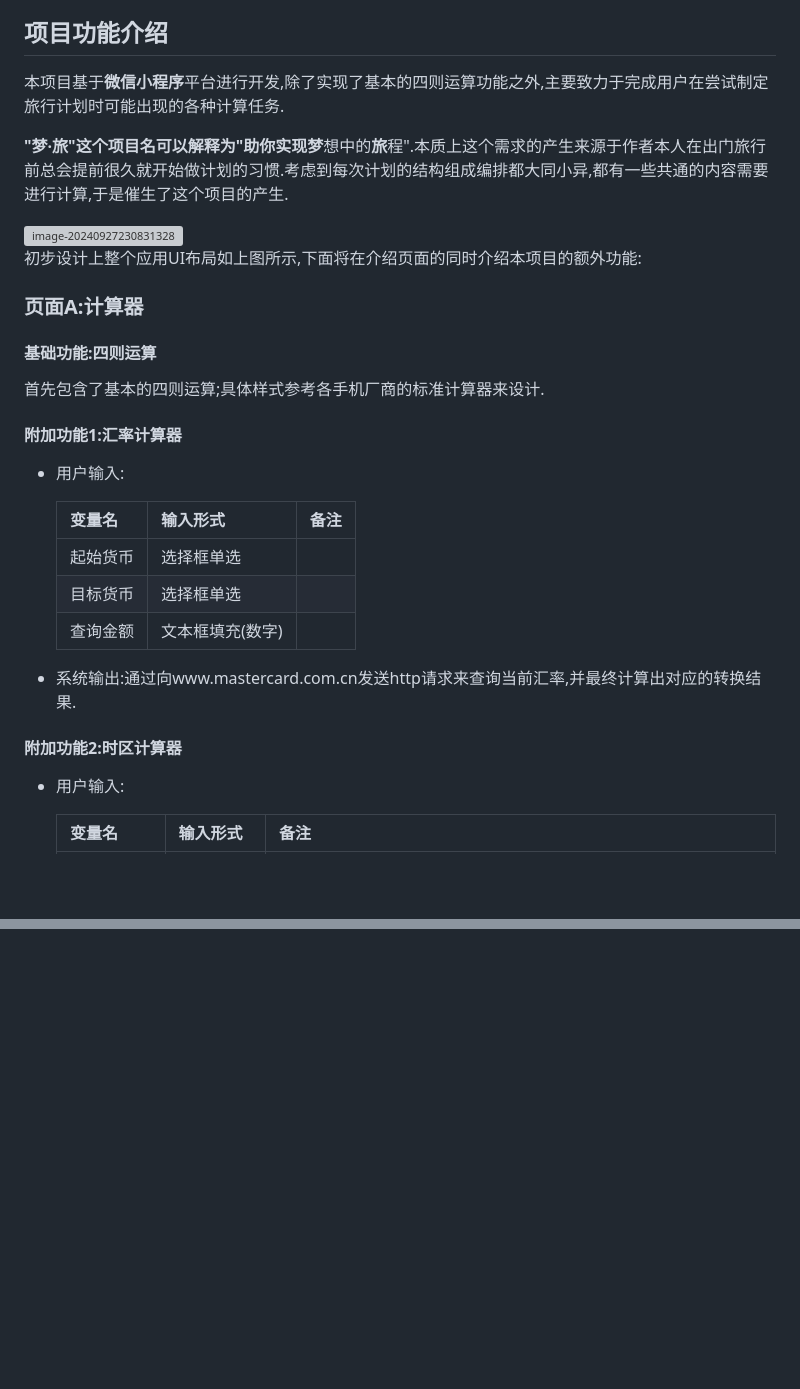
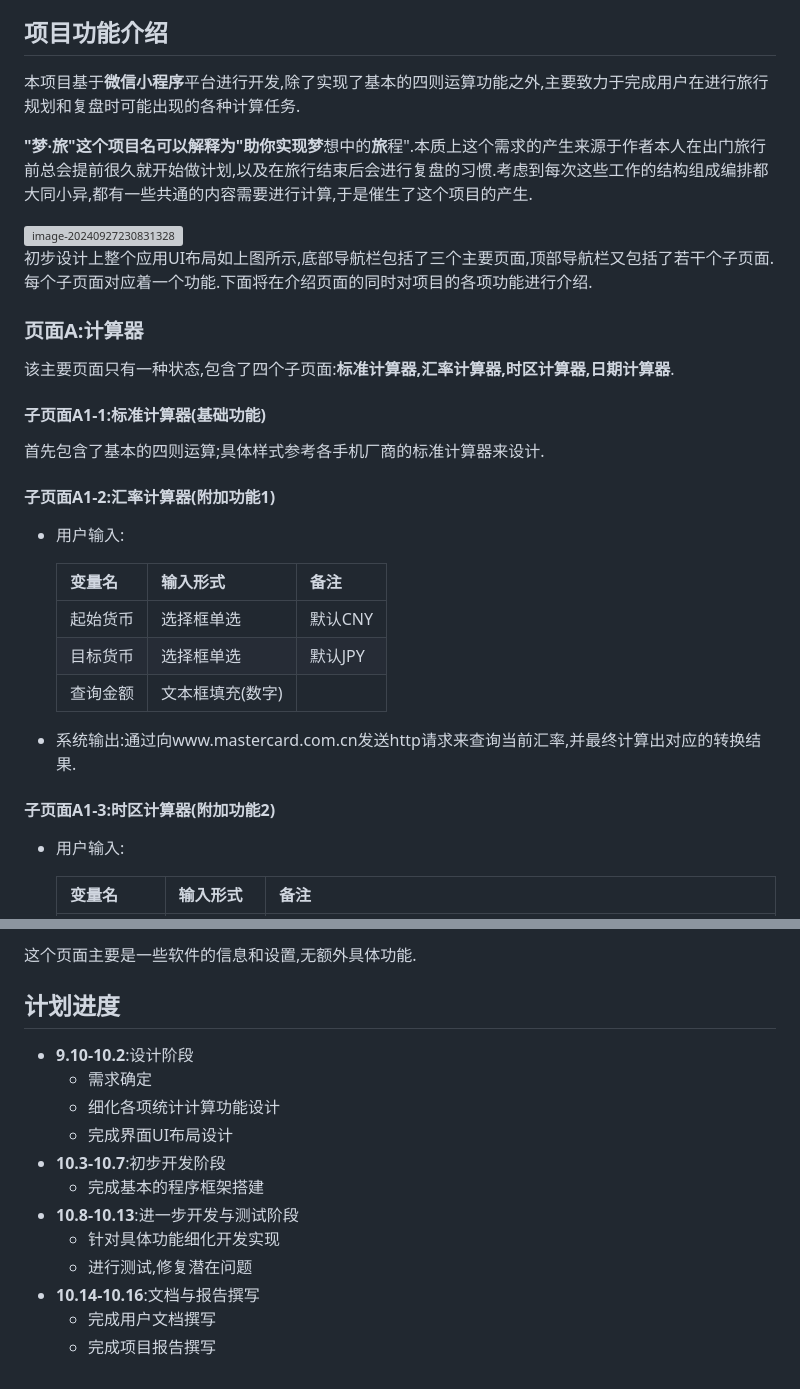
Before and after one commit to 738NGX/Dreamy-Tour, a Markdown page: Documents/立项报告.md, 2 parts joined by grey strips. Rendered like a GitHub page; blank space fills up the shorter version; grey boxes are pictures that could not be loaded.

```diff
--- a/Documents/立项报告.md
+++ b/Documents/立项报告.md
@@ -7,33 +7,35 @@
 
 ## 项目功能介绍
 
-本项目基于**微信小程序**平台进行开发,除了实现了基本的四则运算功能之外,主要致力于完成用户在尝试制定旅行计划时可能出现的各种计算任务.
+本项目基于**微信小程序**平台进行开发,除了实现了基本的四则运算功能之外,主要致力于完成用户在进行旅行规划和复盘时可能出现的各种计算任务.
 
-**"梦·旅"**这个项目名可以解释为"助你实现**梦**想中的**旅**程".本质上这个需求的产生来源于作者本人在出门旅行前总会提前很久就开始做计划的习惯.考虑到每次计划的结构组成编排都大同小异,都有一些共通的内容需要进行计算,于是催生了这个项目的产生.
+**"梦·旅"**这个项目名可以解释为"助你实现**梦**想中的**旅**程".本质上这个需求的产生来源于作者本人在出门旅行前总会提前很久就开始做计划,以及在旅行结束后会进行复盘的习惯.考虑到每次这些工作的结构组成编排都大同小异,都有一些共通的内容需要进行计算,于是催生了这个项目的产生.
 
 <img src="./%E7%AB%8B%E9%A1%B9%E6%8A%A5%E5%91%8A.assets/image-20240927230831328.png" alt="image-20240927230831328" style="zoom:50%;" />
 
-初步设计上整个应用UI布局如上图所示,下面将在介绍页面的同时介绍本项目的额外功能:
+初步设计上整个应用UI布局如上图所示,底部导航栏包括了三个主要页面,顶部导航栏又包括了若干个子页面.每个子页面对应着一个功能.下面将在介绍页面的同时对项目的各项功能进行介绍.
 
 ### 页面A:计算器
 
-#### 基础功能:四则运算
+该主要页面只有一种状态,包含了四个子页面:**标准计算器,汇率计算器,时区计算器,日期计算器**.
+
+#### 子页面A1-1:标准计算器(基础功能)
 
 首先包含了基本的四则运算;具体样式参考各手机厂商的标准计算器来设计.
 
-#### 附加功能1:汇率计算器
+#### 子页面A1-2:汇率计算器(附加功能1)
 
 - 用户输入:
 
-    | 变量名   | 输入形式         | 备注 |
-    | -------- | ---------------- | ---- |
-    | 起始货币 | 选择框单选       |      |
-    | 目标货币 | 选择框单选       |      |
-    | 查询金额 | 文本框填充(数字) |      |
+    | 变量名   | 输入形式         | 备注    |
+    | -------- | ---------------- | ------- |
+    | 起始货币 | 选择框单选       | 默认CNY |
+    | 目标货币 | 选择框单选       | 默认JPY |
+    | 查询金额 | 文本框填充(数字) |         |
 
 - 系统输出:通过向www.mastercard.com.cn发送http请求来查询当前汇率,并最终计算出对应的转换结果.
 
-#### 附加功能2:时区计算器
+#### 子页面A1-3:时区计算器(附加功能2)
 
 - 用户输入:
 
@@ -70,0 +116,16 @@
+这个页面主要是一些软件的信息和设置,无额外具体功能.
+
+## 计划进度
+
+- **9.10-10.2**:设计阶段
+    - 需求确定
+    - 细化各项统计计算功能设计
+    - 完成界面UI布局设计
+- **10.3-10.7**:初步开发阶段
+    - 完成基本的程序框架搭建
+- **10.8-10.13**:进一步开发与测试阶段
+    - 针对具体功能细化开发实现
+    - 进行测试,修复潜在问题
+- **10.14-10.16**:文档与报告撰写
+    - 完成用户文档撰写
+    - 完成项目报告撰写
```
Also changed, not shown: other parts of Documents/立项报告.md (+49 -6 lines).
